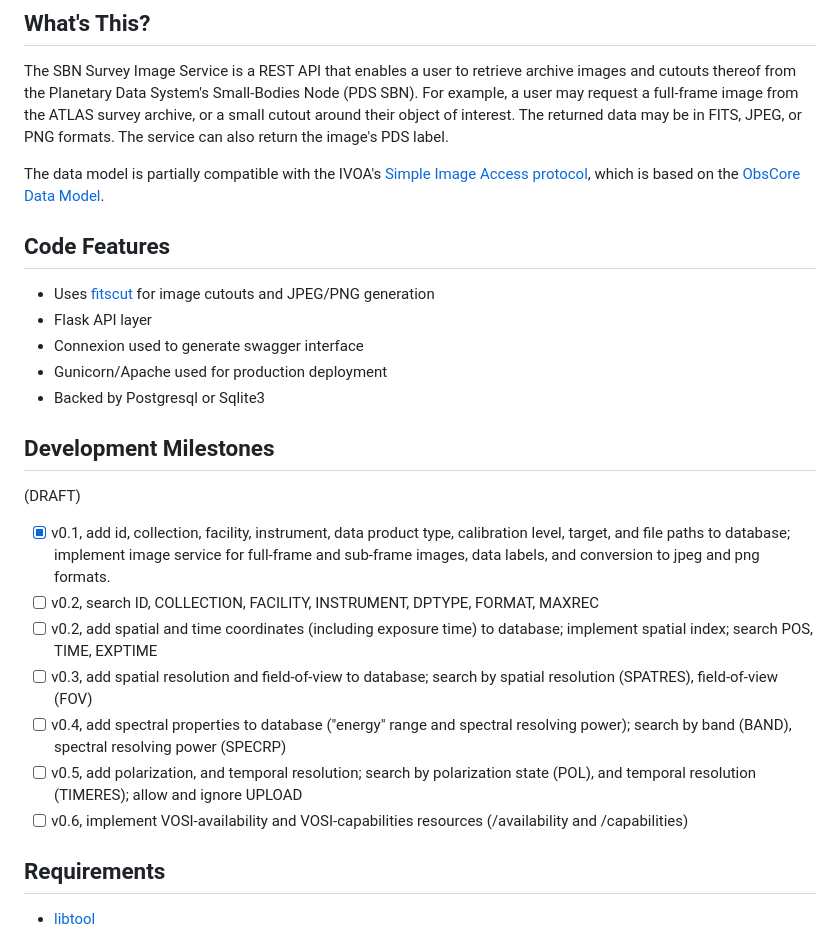
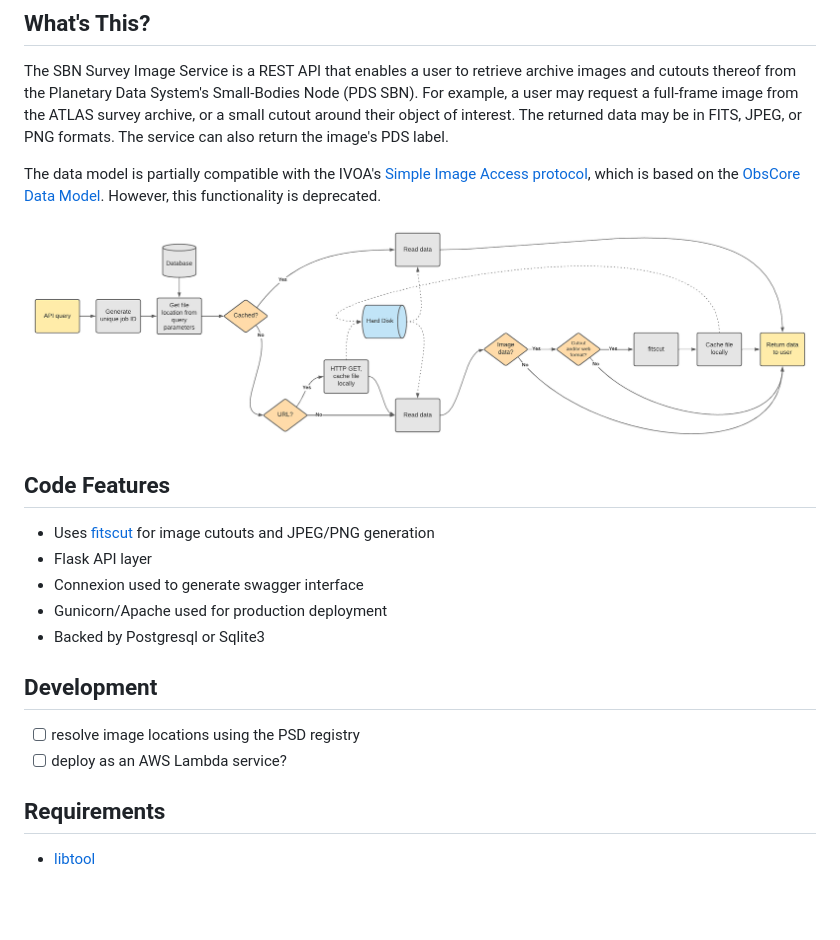
Before and after one commit to Small-Bodies-Node/sbn-survey-image-service, a Markdown page: readme.md, the part around the change. Rendered like a GitHub page; pictures changed too: docs/SBNSIS-workflow.png (added); blank space fills up the shorter version.

Commit message:
Update dev notes; add workflow figure

```diff
--- a/readme.md
+++ b/readme.md
@@ -8,7 +8,9 @@ Live at the PDS [Small Bodies Node](https://sbnsurveys.astro.umd.edu/api/ui)
 
 The SBN Survey Image Service is a REST API that enables a user to retrieve archive images and cutouts thereof from the Planetary Data System's Small-Bodies Node (PDS SBN).  For example, a user may request a full-frame image from the ATLAS survey archive, or a small cutout around their object of interest.  The returned data may be in FITS, JPEG, or PNG formats.  The service can also return the image's PDS label.
 
-The data model is partially compatible with the IVOA's [Simple Image Access protocol](https://www.ivoa.net/documents/SIA/), which is based on the [ObsCore Data Model](https://www.ivoa.net/documents/ObsCore/20111028/).
+The data model is partially compatible with the IVOA's [Simple Image Access protocol](https://www.ivoa.net/documents/SIA/), which is based on the [ObsCore Data Model](https://www.ivoa.net/documents/ObsCore/20111028/).  However, this functionality is deprecated.
+
+![SBN Survey Image Service workflow](docs/SBNSIS-workflow.png)
 
 ## Code Features
 
@@ -18,17 +20,10 @@ The data model is partially compatible with the IVOA's [Simple Image Access prot
 - Gunicorn/Apache used for production deployment
 - Backed by Postgresql or Sqlite3
 
-## Development Milestones
+## Development
 
-(DRAFT)
-
-- [x] v0.1, add id, collection, facility, instrument, data product type, calibration level, target, and file paths to database; implement image service for full-frame and sub-frame images, data labels, and conversion to jpeg and png formats.
-- [ ] v0.2, search ID, COLLECTION, FACILITY, INSTRUMENT, DPTYPE, FORMAT, MAXREC
-- [ ] v0.2, add spatial and time coordinates (including exposure time) to database; implement spatial index; search POS, TIME, EXPTIME
-- [ ] v0.3, add spatial resolution and field-of-view to database; search by spatial resolution (SPATRES), field-of-view (FOV)
-- [ ] v0.4, add spectral properties to database ("energy" range and spectral resolving power); search by band (BAND), spectral resolving power (SPECRP)
-- [ ] v0.5, add polarization, and temporal resolution; search by polarization state (POL), and temporal resolution (TIMERES); allow and ignore UPLOAD
-- [ ] v0.6, implement VOSI-availability and VOSI-capabilities resources (/availability and /capabilities)
+- [ ] resolve image locations using the PSD registry
+- [ ] deploy as an AWS Lambda service?
 
 ## Requirements
 
```
